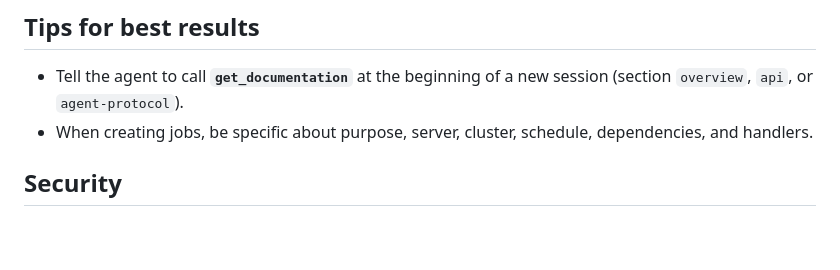
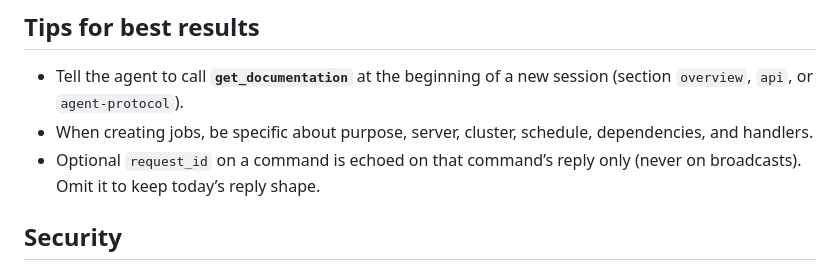
Before and after one commit to nathanielgraham/ordo, a Markdown page: public/docs/connecting-to-ai.md, the part around the change. Rendered like a GitHub page; blank space fills up the shorter version.

Commit message:
Agent API follow-ups: request_id note in connecting-to-ai

```diff
--- a/public/docs/connecting-to-ai.md
+++ b/public/docs/connecting-to-ai.md
@@ -70,6 +70,7 @@ Prefer **ordo-bot** when you want a ready-made agent with tools, history, and no
 
 - Tell the agent to call **`get_documentation`** at the beginning of a new session (section `overview`, `api`, or `agent-protocol`).
 - When creating jobs, be specific about purpose, server, cluster, schedule, dependencies, and handlers.
+- Optional `request_id` on a command is echoed on that command’s reply only (never on broadcasts). Omit it to keep today’s reply shape.
 
 ## Security
 
```
